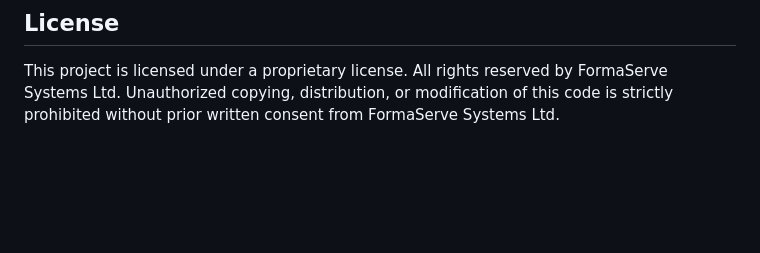
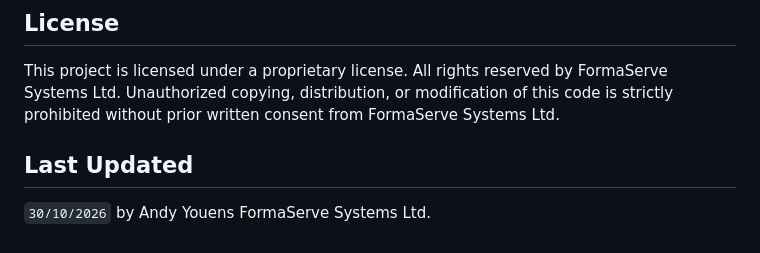
Before and after one commit to i-UG/website, a Markdown page: README.md, the part around the change. Drawn GitHub-style; blank space fills up the shorter version.

Commit message:
readme updated date

```diff
--- a/README.md
+++ b/README.md
@@ -135,3 +135,7 @@ The **Contact Us** form on the page submits to [Formspree](https://formspree.io)
 ## License
 
 This project is licensed under a proprietary license. All rights reserved by FormaServe Systems Ltd. Unauthorized copying, distribution, or modification of this code is strictly prohibited without prior written consent from FormaServe Systems Ltd.
+
+## Last Updated
+
+`30/10/2026` by Andy Youens FormaServe Systems Ltd.
```
